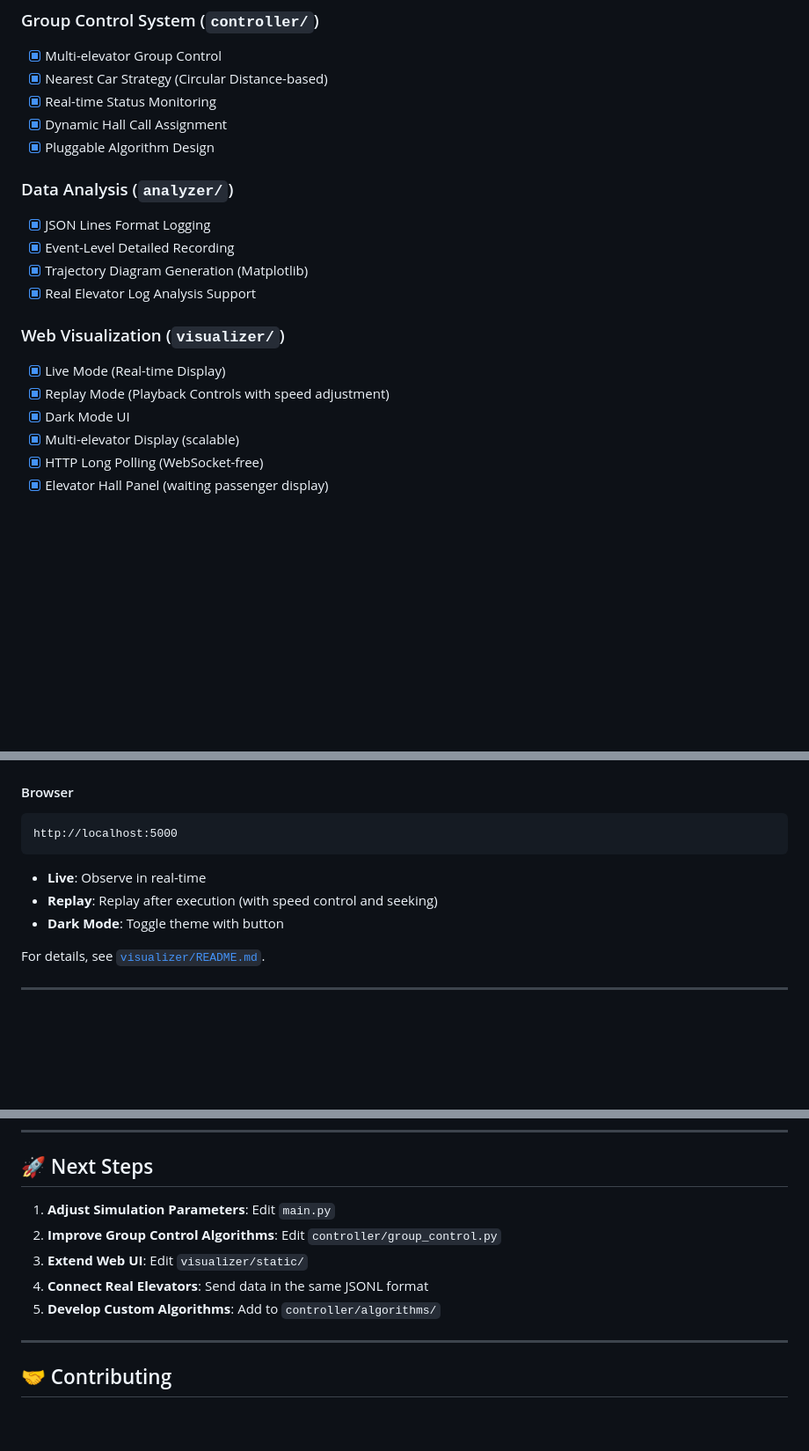
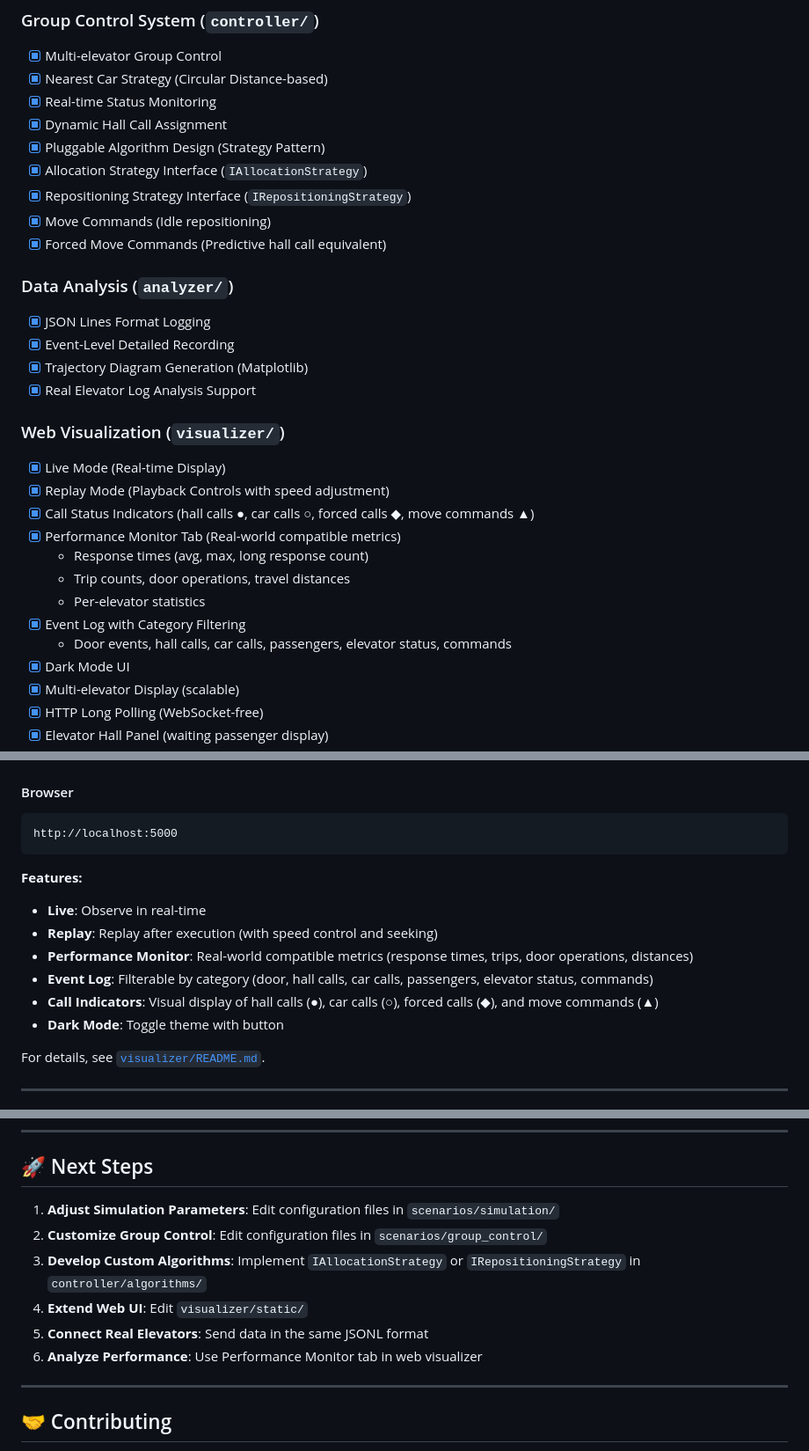
Before and after one commit to CahootsJP/elvsim-simple, a Markdown page: README.md, 3 parts joined by grey strips. Shown at 88% size. GitHub-like rendering; folded sections open; blank space fills up the shorter version.

Commit message:
feat(README): Update feature list and documentation for visualizer enhancements
Expanded the README to include new features in the visualizer, such as performance monitoring metrics, event log filtering, and call status indicators. Clarified the pluggable algorithm design and added details on the allocation and repositioning strategy interfaces. Updated next steps to reflect changes in configuration management and performance analysis capabilities.

````diff
--- a/README.md
+++ b/README.md
@@ -47,7 +47,11 @@ SimPy-based discrete event simulation system with web visualization support.
 - [x] Nearest Car Strategy (Circular Distance-based)
 - [x] Real-time Status Monitoring
 - [x] Dynamic Hall Call Assignment
-- [x] Pluggable Algorithm Design
+- [x] Pluggable Algorithm Design (Strategy Pattern)
+- [x] Allocation Strategy Interface (`IAllocationStrategy`)
+- [x] Repositioning Strategy Interface (`IRepositioningStrategy`)
+- [x] Move Commands (Idle repositioning)
+- [x] Forced Move Commands (Predictive hall call equivalent)
 
 ### Data Analysis (`analyzer/`)
 - [x] JSON Lines Format Logging
@@ -58,6 +62,13 @@ SimPy-based discrete event simulation system with web visualization support.
 ### Web Visualization (`visualizer/`)
 - [x] Live Mode (Real-time Display)
 - [x] Replay Mode (Playback Controls with speed adjustment)
+- [x] Call Status Indicators (hall calls ●, car calls ○, forced calls ◆, move commands ▲)
+- [x] Performance Monitor Tab (Real-world compatible metrics)
+  - Response times (avg, max, long response count)
+  - Trip counts, door operations, travel distances
+  - Per-elevator statistics
+- [x] Event Log with Category Filtering
+  - Door events, hall calls, car calls, passengers, elevator status, commands
 - [x] Dark Mode UI
 - [x] Multi-elevator Display (scalable)
 - [x] HTTP Long Polling (WebSocket-free)
@@ -146,8 +157,12 @@ elvsim-viz
 http://localhost:5000
 ```
 
+**Features:**
 - **Live**: Observe in real-time
 - **Replay**: Replay after execution (with speed control and seeking)
+- **Performance Monitor**: Real-world compatible metrics (response times, trips, door operations, distances)
+- **Event Log**: Filterable by category (door, hall calls, car calls, passengers, elevator status, commands)
+- **Call Indicators**: Visual display of hall calls (●), car calls (○), forced calls (◆), and move commands (▲)
 - **Dark Mode**: Toggle theme with button
 
 For details, see [`visualizer/README.md`](visualizer/README.md).
@@ -464,11 +484,12 @@ MIT License - See [LICENSE](LICENSE) for details
 
 ## 🚀 Next Steps
 
-1. **Adjust Simulation Parameters**: Edit `main.py`
-2. **Improve Group Control Algorithms**: Edit `controller/group_control.py`
-3. **Extend Web UI**: Edit `visualizer/static/`
-4. **Connect Real Elevators**: Send data in the same JSONL format
-5. **Develop Custom Algorithms**: Add to `controller/algorithms/`
+1. **Adjust Simulation Parameters**: Edit configuration files in `scenarios/simulation/`
+2. **Customize Group Control**: Edit configuration files in `scenarios/group_control/`
+3. **Develop Custom Algorithms**: Implement `IAllocationStrategy` or `IRepositioningStrategy` in `controller/algorithms/`
+4. **Extend Web UI**: Edit `visualizer/static/`
+5. **Connect Real Elevators**: Send data in the same JSONL format
+6. **Analyze Performance**: Use Performance Monitor tab in web visualizer
 
 ---
 
````
Also changed, not shown: other parts of README.md (+6 -1 lines).
